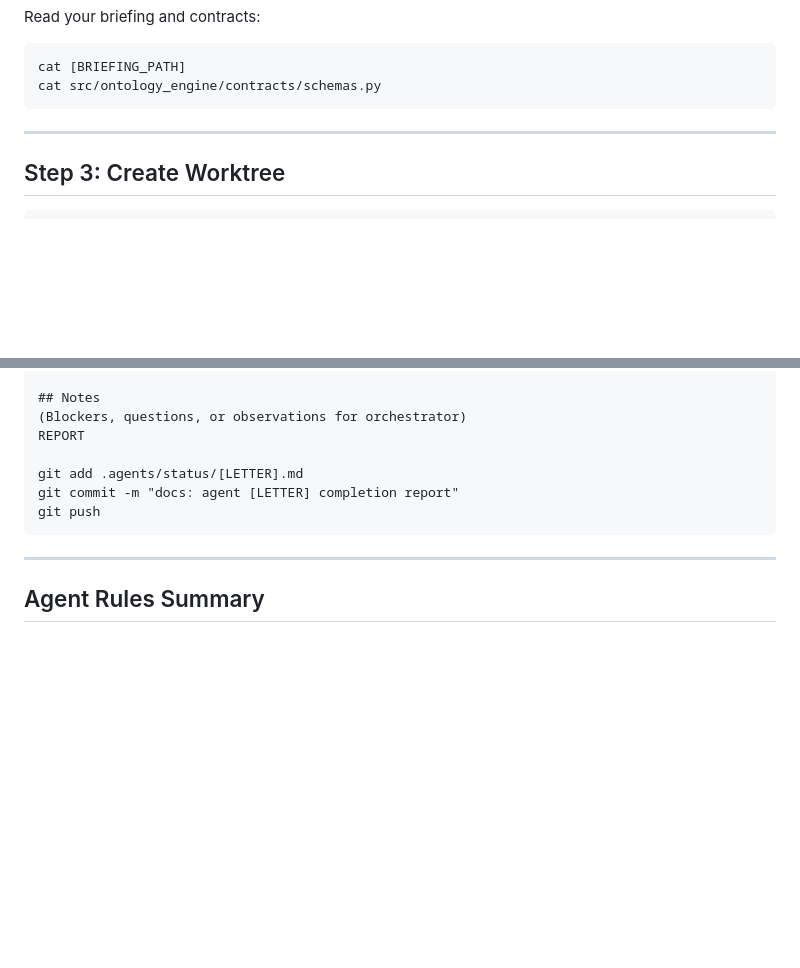
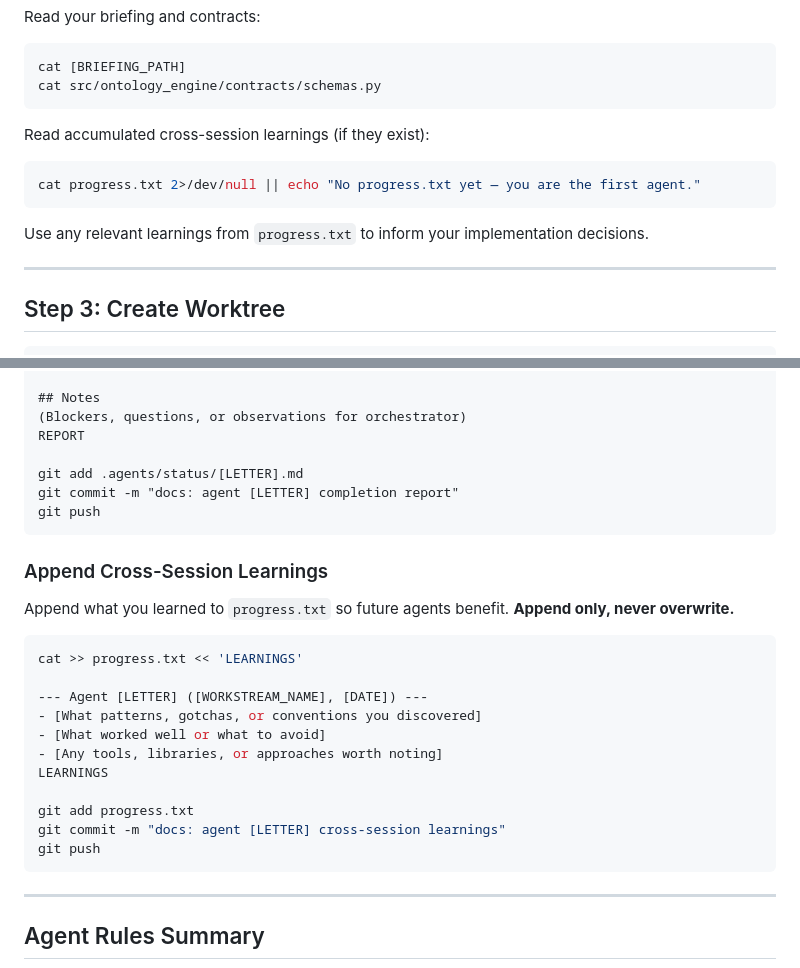
Before and after one commit to ChefDique/Ontology_Engine, a Markdown page: .agents/workflows/agent.md, 2 parts joined by grey strips. GitHub-like rendering; blank space fills up the shorter version.

Commit message:
feat: add progress.txt cross-session learning to /agent workflow
TASK_H1: Agents now read progress.txt at startup and append learnings
at the end of each run. Institutional knowledge accumulates across sessions.

Tasks: TASK_H1
Scope: .agents/workflows/agent.md

````diff
--- a/.agents/workflows/agent.md
+++ b/.agents/workflows/agent.md
@@ -62,6 +62,14 @@ Read your briefing and contracts:
 cat [BRIEFING_PATH]
 cat src/ontology_engine/contracts/schemas.py
 ```
+
+Read accumulated cross-session learnings (if they exist):
+
+```bash
+cat progress.txt 2>/dev/null || echo "No progress.txt yet — you are the first agent."
+```
+
+Use any relevant learnings from `progress.txt` to inform your implementation decisions.
 
 ---
 
@@ -159,6 +167,24 @@ git commit -m "docs: agent [LETTER] completion report"
 git push
 ```
 
+### Append Cross-Session Learnings
+
+Append what you learned to `progress.txt` so future agents benefit. **Append only, never overwrite.**
+
+```bash
+cat >> progress.txt << 'LEARNINGS'
+
+--- Agent [LETTER] ([WORKSTREAM_NAME], [DATE]) ---
+- [What patterns, gotchas, or conventions you discovered]
+- [What worked well or what to avoid]
+- [Any tools, libraries, or approaches worth noting]
+LEARNINGS
+
+git add progress.txt
+git commit -m "docs: agent [LETTER] cross-session learnings"
+git push
+```
+
 ---
 
 ## Agent Rules Summary
````
